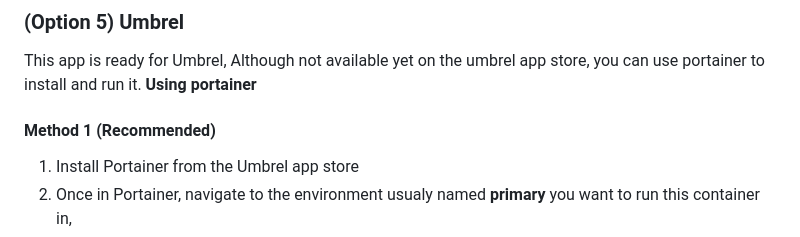
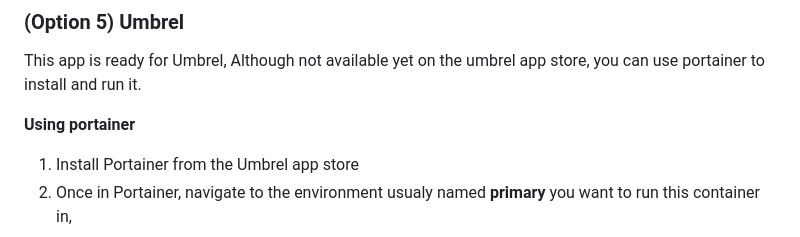
Before and after one commit to WeisTekEng/LotteryDashboard, a Markdown page: README.md, the part around the change. Rendered like a GitHub page.

Commit message:
Updated Readme for clarity in using portainer.

```diff
--- a/README.md
+++ b/README.md
@@ -139,9 +139,9 @@ There are a few ways to run this using docker, if your on windows use docker des
 
 ### (Option 5) Umbrel
 This app is ready for Umbrel, Although not available yet on the umbrel app store, you can use portainer to install and run it.
+
 **Using portainer**
 
-#### Method 1 (Recommended)
 1.  Install Portainer from the Umbrel app store
 2.  Once in Portainer, navigate to the environment usualy named **primary** you want to run this container in,
 3.  click on **connect**
```
